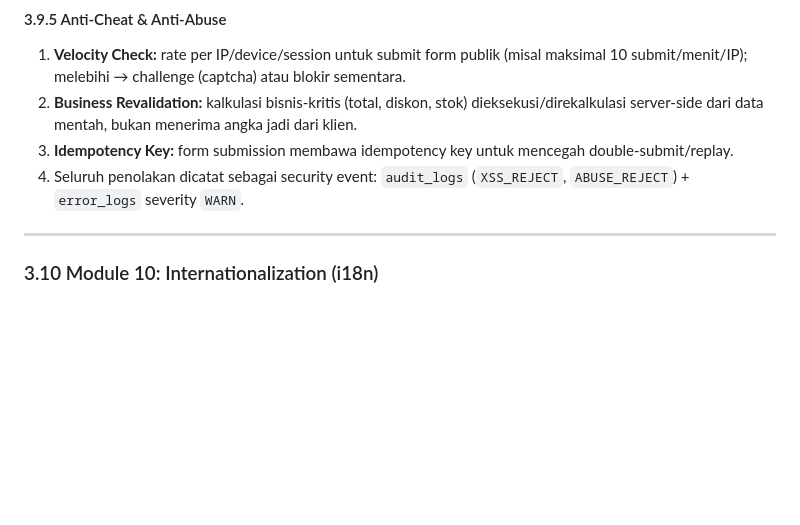
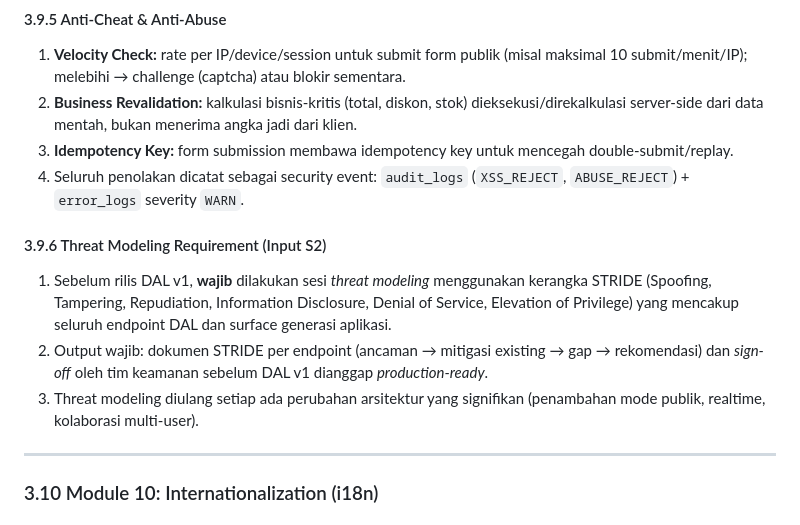
Before and after one commit to fadhly-permata/octapush, a Markdown page: .opencode/documents/FSD.MD, the part around the change. GitHub-like rendering; blank space fills up the shorter version.

Commit message:
docs: close S2 (threat modeling STRIDE mandate) — FSD §3.9.6
S2 STRIDE mandate added before DAL v1 release, all usulan items now complete.

```diff
--- a/.opencode/documents/FSD.MD
+++ b/.opencode/documents/FSD.MD
@@ -373,6 +373,11 @@ Menangani evolusi struktur aplikasi hasil generasi setelah push pertama: perubah
 2. **Business Revalidation:** kalkulasi bisnis-kritis (total, diskon, stok) dieksekusi/direkalkulasi server-side dari data mentah, bukan menerima angka jadi dari klien.
 3. **Idempotency Key:** form submission membawa idempotency key untuk mencegah double-submit/replay.
 4. Seluruh penolakan dicatat sebagai security event: `audit_logs` (`XSS_REJECT`, `ABUSE_REJECT`) + `error_logs` severity `WARN`.
+
+#### 3.9.6 Threat Modeling Requirement (Input S2)
+1. Sebelum rilis DAL v1, **wajib** dilakukan sesi *threat modeling* menggunakan kerangka STRIDE (Spoofing, Tampering, Repudiation, Information Disclosure, Denial of Service, Elevation of Privilege) yang mencakup seluruh endpoint DAL dan surface generasi aplikasi.
+2. Output wajib: dokumen STRIDE per endpoint (ancaman → mitigasi existing → gap → rekomendasi) dan *sign-off* oleh tim keamanan sebelum DAL v1 dianggap *production-ready*.
+3. Threat modeling diulang setiap ada perubahan arsitektur yang signifikan (penambahan mode publik, realtime, kolaborasi multi-user).
 
 ---
 
```
Also changed, not shown: .opencode/documents/usulan.md (+2 -2 lines), 1 other file.
